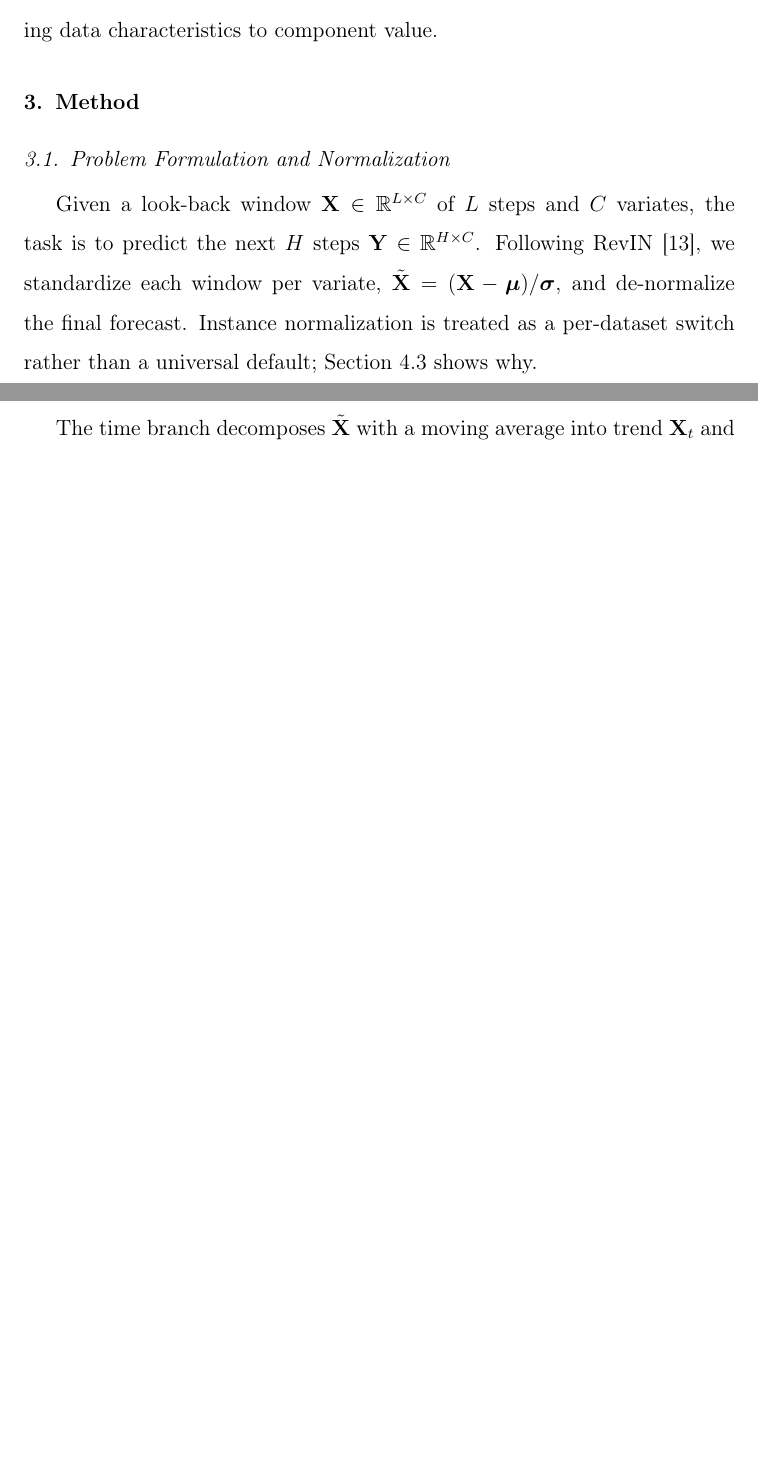
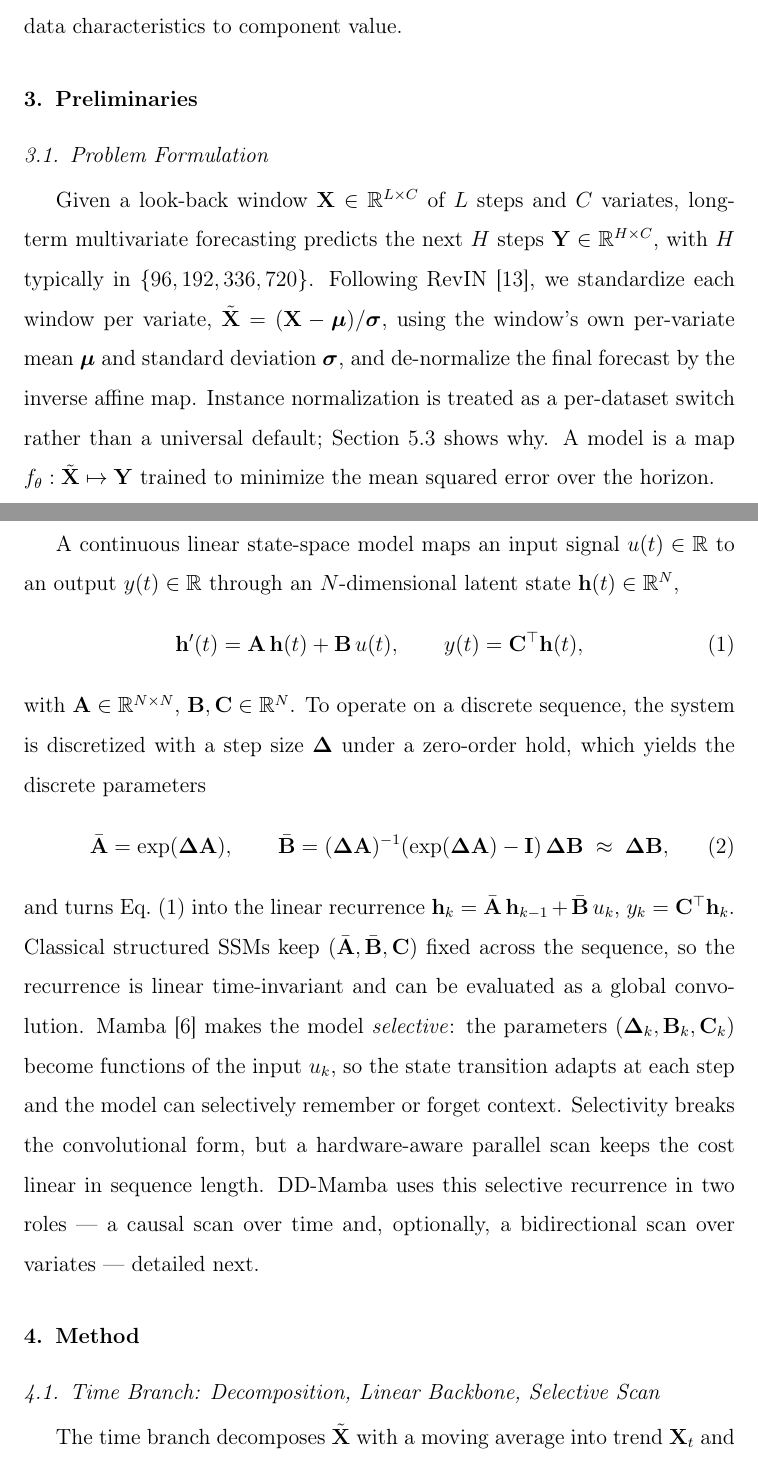
Before and after one commit to mike1998q/TSP, a LaTeX paper (paper/neurocomputing/main.tex): two parts of pages 7 and 8 of 30 before the commit and two parts of pages 7 and 8 of 32 after it, joined at a grey line, cut so that both start at the same text, the shorter picture padded with empty space. Compiled offline with pdfLaTeX.

Commit message:
Restructure Neurocomputing manuscript into journal-article organization
Reorganize the Neurocomputing version to match the S-Mamba journal article
("Is Mamba Effective for Time Series Forecasting?", Neurocomputing 619)
rather than a conference format:

- Related Work: convert paragraph run-ins to numbered subsections (Time
  Series Analysis Tasks; Temporal-Dependency Models; Cross-Dimensional
  Models; Research Gap).
- Add a dedicated Preliminaries section before Method: move the problem
  formulation out of Method and add a State Space Models background
  subsection (continuous SSM -> ZOH discretization -> Mamba selective
  mechanism); the Time Branch now instantiates that recurrence instead of
  re-deriving it.
- Convert the experimental-setup run-ins (Datasets and Protocol; Baselines;
  Statistical Methodology) to subsubsections.
- Add a paper-organization paragraph at the end of the Introduction.

Recompiles clean: 0 undefined references, no overfull boxes >10pt, 32 pp.

Co-Authored-By: Claude Fable 5 <noreply@anthropic.com>
Claude-Session: https://claude.ai/code/session_01R5KL8UxKa8qWvGg4SMCe8i

```diff
--- a/paper/neurocomputing/main.tex
+++ b/paper/neurocomputing/main.tex
@@ -205,6 +219,61 @@ corrections in the spirit of ReZero \cite{rezero} (retained here as an
 interpretable initialization convention, shown accuracy-neutral), and a
 27-cell branch-ablation matrix connecting data characteristics to component
 value.
+
+\section{Preliminaries}
+\label{sec:prelim}
+
+\subsection{Problem Formulation}
+\label{sec:problem}
+
+Given a look-back window $\mathbf{X} \in \mathbb{R}^{L \times C}$ of $L$
+steps and $C$ variates, long-term multivariate forecasting predicts the
+next $H$ steps $\mathbf{Y} \in \mathbb{R}^{H \times C}$, with $H$ typically
+in $\{96,192,336,720\}$. Following RevIN \cite{revin}, we standardize each
+window per variate, $\tilde{\mathbf{X}} = (\mathbf{X} - \boldsymbol{\mu}) /
+\boldsymbol{\sigma}$, using the window's own per-variate mean
+$\boldsymbol{\mu}$ and standard deviation $\boldsymbol{\sigma}$, and
+de-normalize the final forecast by the inverse affine map. Instance
+normalization is treated as a per-dataset switch rather than a universal
+default; Section~\ref{sec:ablation} shows why. A model is a map
+$f_\theta:\tilde{\mathbf{X}}\mapsto\mathbf{Y}$ trained to minimize the mean
+squared error over the horizon.
+
+\subsection{State Space Models}
+\label{sec:ssm-background}
+
+A continuous linear state-space model maps an input signal $u(t)\in\mathbb{R}$
+to an output $y(t)\in\mathbb{R}$ through an $N$-dimensional latent state
+$\mathbf{h}(t)\in\mathbb{R}^{N}$,
+\begin{equation}
+\mathbf{h}'(t) = \mathbf{A}\,\mathbf{h}(t) + \mathbf{B}\,u(t), \qquad
+y(t) = \mathbf{C}^{\top}\mathbf{h}(t),
+\label{eq:cont-ssm}
+\end{equation}
+with $\mathbf{A}\in\mathbb{R}^{N\times N}$, $\mathbf{B},\mathbf{C}\in\mathbb{R}^{N}$.
+To operate on a discrete sequence, the system is discretized with a step
+size $\boldsymbol{\Delta}$ under a zero-order hold, which yields the
+discrete parameters
+\begin{equation}
+\bar{\mathbf{A}} = \exp(\boldsymbol{\Delta}\mathbf{A}), \qquad
+\bar{\mathbf{B}} = (\boldsymbol{\Delta}\mathbf{A})^{-1}
+(\exp(\boldsymbol{\Delta}\mathbf{A}) - \mathbf{I})\,\boldsymbol{\Delta}\mathbf{B}
+\;\approx\; \boldsymbol{\Delta}\mathbf{B},
+\label{eq:zoh}
+\end{equation}
+and turns Eq.~\eqref{eq:cont-ssm} into the linear recurrence
+$\mathbf{h}_k = \bar{\mathbf{A}}\,\mathbf{h}_{k-1} + \bar{\mathbf{B}}\,u_k$,
+$y_k = \mathbf{C}^{\top}\mathbf{h}_k$. Classical structured SSMs keep
+$(\bar{\mathbf{A}},\bar{\mathbf{B}},\mathbf{C})$ fixed across the sequence,
+so the recurrence is linear time-invariant and can be evaluated as a global
+convolution. Mamba \cite{mamba} makes the model \emph{selective}: the
+parameters $(\boldsymbol{\Delta}_k,\mathbf{B}_k,\mathbf{C}_k)$ become
+functions of the input $u_k$, so the state transition adapts at each step
+and the model can selectively remember or forget context. Selectivity
+breaks the convolutional form, but a hardware-aware parallel scan keeps the
+cost linear in sequence length. \model{} uses this selective recurrence in
+two roles --- a causal scan over time and, optionally, a bidirectional scan
+over variates --- detailed next.
 
 \section{Method}
 \label{sec:method}
@@ -308,16 +377,6 @@ $\mathbf{Y}_{\mathrm{time}}$ and $\mathbf{Y}_{\mathrm{freq}}$.}
 \end{figure}
 
 
-\subsection{Problem Formulation and Normalization}
-
-Given a look-back window $\mathbf{X} \in \mathbb{R}^{L \times C}$ of $L$
-steps and $C$ variates, the task is to predict the next $H$ steps
-$\mathbf{Y} \in \mathbb{R}^{H \times C}$. Following RevIN \cite{revin}, we
-standardize each window per variate, $\tilde{\mathbf{X}} = (\mathbf{X} -
-\boldsymbol{\mu}) / \boldsymbol{\sigma}$, and de-normalize the final
-forecast. Instance normalization is treated as a per-dataset switch rather
-than a universal default; Section~\ref{sec:ablation} shows why.
-
 \subsection{Time Branch: Decomposition, Linear Backbone, Selective Scan}
 \label{sec:anchors}
 
```
Also changed, not shown: paper/neurocomputing/main.pdf, paper/neurocomputing/main.tex (41 more changed lines).
